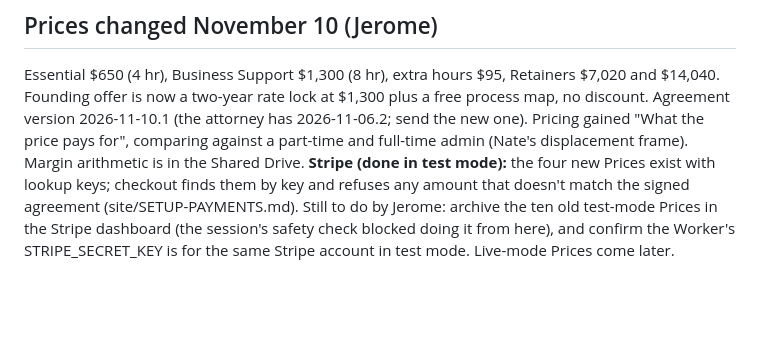
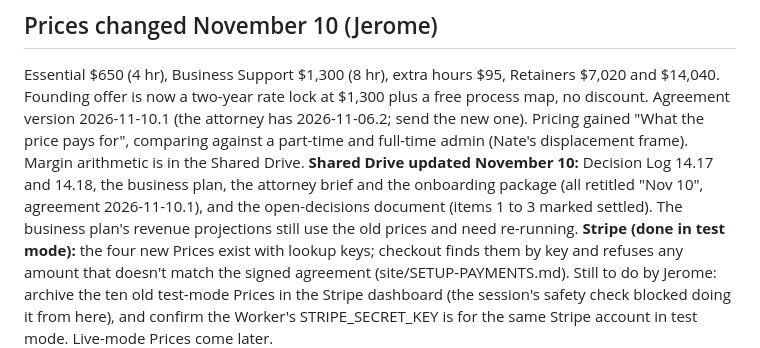
Before and after one commit to Mrthatsme/Mrthatsme, a Markdown page: docs/handoff.md, the part around the change. Rendered like a GitHub page; blank space fills up the shorter version.

Commit message:
Handoff: Shared Drive documents updated for the November 10 prices
Co-Authored-By: Claude Opus 5.5 <noreply@anthropic.com>
Claude-Session: https://claude.ai/code/session_01GSMmf7rcFmgWieB3fUPfMB

```diff
--- a/docs/handoff.md
+++ b/docs/handoff.md
@@ -224,6 +224,9 @@ Essential $650 (4 hr), Business Support $1,300 (8 hr), extra hours $95, Retainer
 offer is now a two-year rate lock at $1,300 plus a free process map, no discount. Agreement version 2026-11-10.1
 (the attorney has 2026-11-06.2; send the new one). Pricing gained "What the price pays for", comparing against a
 part-time and full-time admin (Nate's displacement frame). Margin arithmetic is in the Shared Drive.
+**Shared Drive updated November 10:** Decision Log 14.17 and 14.18, the business plan, the attorney brief and the
+onboarding package (all retitled "Nov 10", agreement 2026-11-10.1), and the open-decisions document (items 1 to 3
+marked settled). The business plan's revenue projections still use the old prices and need re-running.
 **Stripe (done in test mode):** the four new Prices exist with lookup keys; checkout finds them by key and refuses
 any amount that doesn't match the signed agreement (site/SETUP-PAYMENTS.md). Still to do by Jerome: archive the ten
 old test-mode Prices in the Stripe dashboard (the session's safety check blocked doing it from here), and confirm
```
